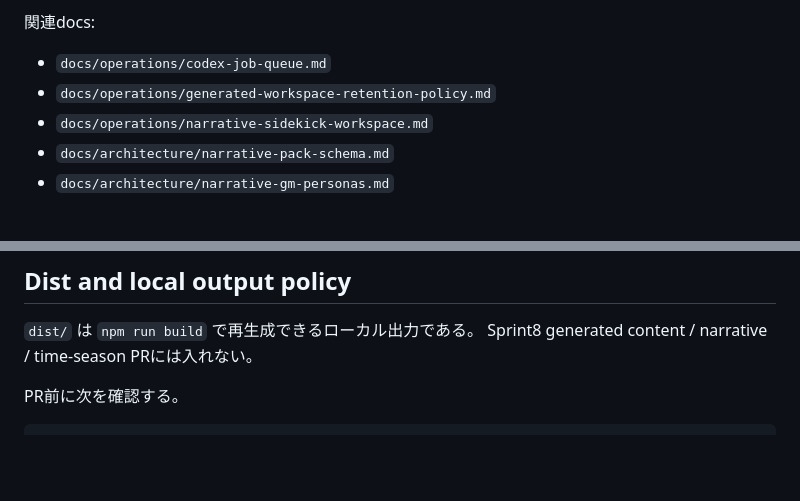
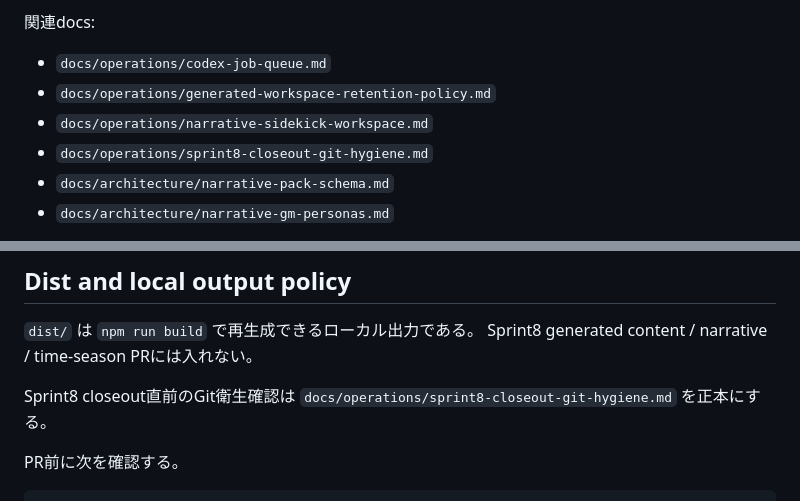
Before and after one commit to KitsuneSavaskiy/god-sandbox-mvp2, a Markdown page: docs/operations/sprint8-generated-content-merge-runbook.md, 2 parts joined by grey strips. Drawn GitHub-style; blank space fills up the shorter version.

Commit message:
docs: define sprint8 closeout git hygiene
Merge PR #167 after delegated review. Adds Sprint8 closeout Git hygiene procedure and links it from the generated content merge runbook.

````diff
--- a/docs/operations/sprint8-generated-content-merge-runbook.md
+++ b/docs/operations/sprint8-generated-content-merge-runbook.md
@@ -58,6 +58,7 @@ merge判断では、次を正本として扱う。
 - `docs/operations/codex-job-queue.md`
 - `docs/operations/generated-workspace-retention-policy.md`
 - `docs/operations/narrative-sidekick-workspace.md`
+- `docs/operations/sprint8-closeout-git-hygiene.md`
 - `docs/architecture/narrative-pack-schema.md`
 - `docs/architecture/narrative-gm-personas.md`
 
@@ -146,6 +147,8 @@ narrative surface chainとは別軸で進める。
 `dist/` は `npm run build` で再生成できるローカル出力である。
 Sprint8 generated content / narrative / time-season PRには入れない。
 
+Sprint8 closeout直前のGit衛生確認は `docs/operations/sprint8-closeout-git-hygiene.md` を正本にする。
+
 PR前に次を確認する。
 
 ```bash
````
Also changed, not shown: docs/operations/sprint8-closeout-git-hygiene.md (added, +274 -0 lines).
